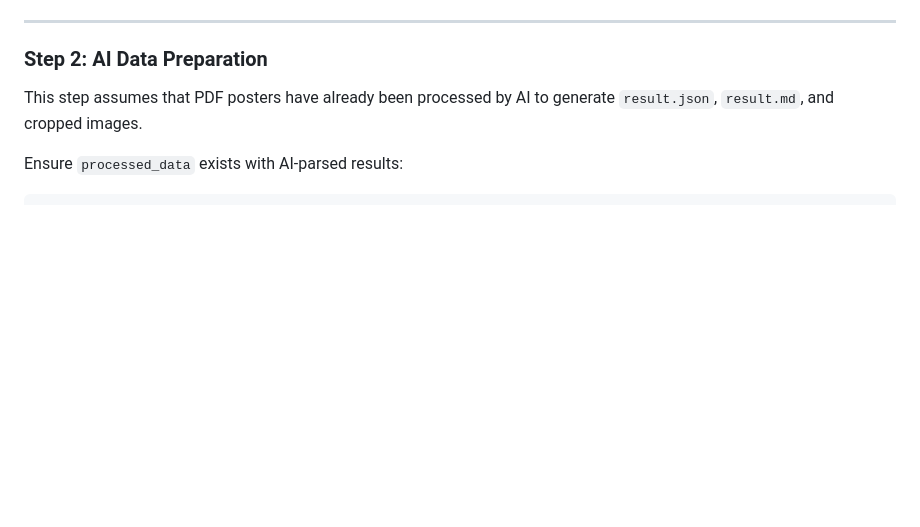
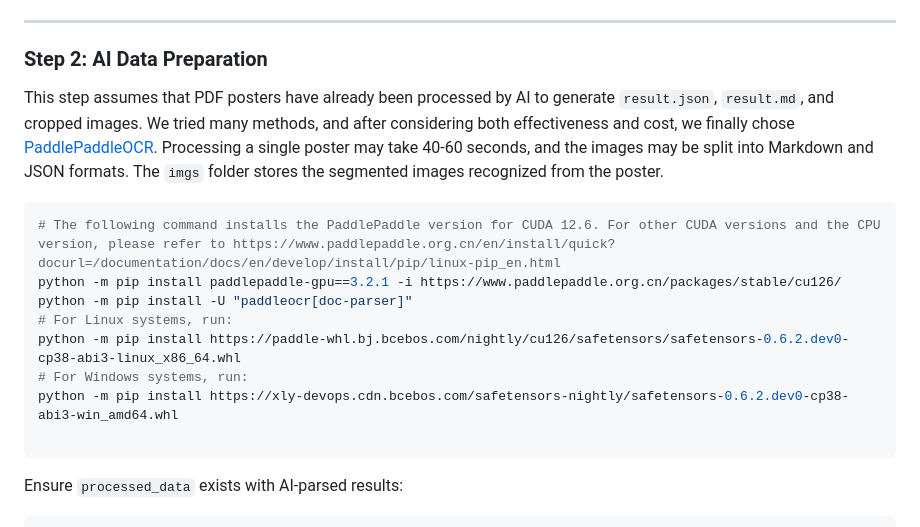
Before and after one commit to passerby-bye/data_acqui, a Markdown page: README.md, the part around the change. GitHub-like rendering; blank space fills up the shorter version.

`````diff
--- a/README.md
+++ b/README.md
@@ -100,7 +100,18 @@ python merge_json.py
 ### Step 2: AI Data Preparation
 
 This step assumes that PDF posters have already been processed by AI to generate `result.json`, `result.md`, and cropped images.
+We tried many methods, and after considering both effectiveness and cost, we finally chose [PaddlePaddleOCR](https://huggingface.co/PaddlePaddle/PaddleOCR-VL).
+Processing a single poster may take 40-60 seconds, and the images may be split into Markdown and JSON formats. The `imgs` folder stores the segmented images recognized from the poster.
+```bash
+# The following command installs the PaddlePaddle version for CUDA 12.6. For other CUDA versions and the CPU version, please refer to https://www.paddlepaddle.org.cn/en/install/quick?docurl=/documentation/docs/en/develop/install/pip/linux-pip_en.html
+python -m pip install paddlepaddle-gpu==3.2.1 -i https://www.paddlepaddle.org.cn/packages/stable/cu126/
+python -m pip install -U "paddleocr[doc-parser]"
+# For Linux systems, run:
+python -m pip install https://paddle-whl.bj.bcebos.com/nightly/cu126/safetensors/safetensors-0.6.2.dev0-cp38-abi3-linux_x86_64.whl
+# For Windows systems, run:
+python -m pip install https://xly-devops.cdn.bcebos.com/safetensors-nightly/safetensors-0.6.2.dev0-cp38-abi3-win_amd64.whl
 
+````
 Ensure `processed_data` exists with AI-parsed results:
 
 ```
`````
